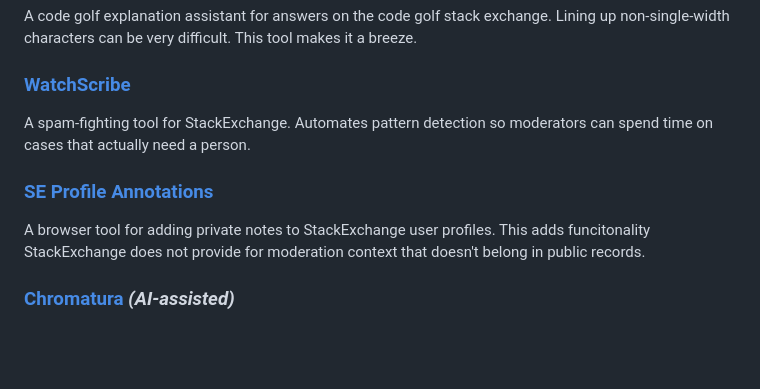
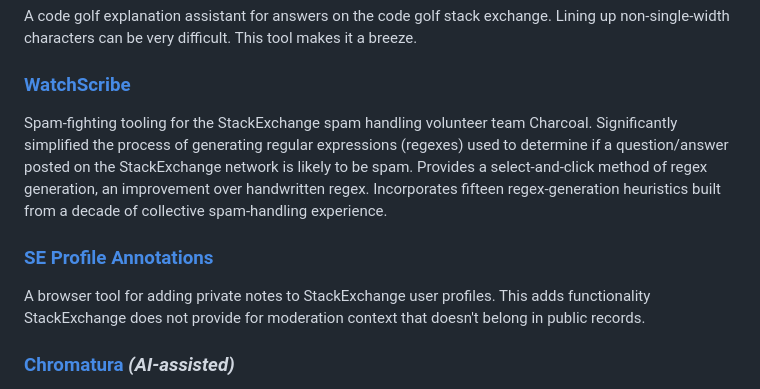
Before and after one commit to lyxal/Lyxal, a Markdown page: README.md, the part around one of its changes. Drawn GitHub-style; blank space fills up the shorter version.

```diff
--- a/README.md
+++ b/README.md
@@ -16,10 +16,10 @@ An array programming language designed in 2026. APL's ideas are genuinely good;
 A code golf explanation assistant for answers on the code golf stack exchange. Lining up non-single-width characters can be very difficult. This tool makes it a breeze.
 
 ### [WatchScribe](https://github.com/lyxal/WatchScribe)
-A spam-fighting tool for StackExchange. Automates pattern detection so moderators can spend time on cases that actually need a person.
+Spam-fighting tooling for the StackExchange spam handling volunteer team Charcoal. Significantly simplified the process of generating regular expressions (regexes) used to determine if a question/answer posted on the StackExchange network is likely to be spam. Provides a select-and-click method of regex generation, an improvement over handwritten regex. Incorporates fifteen regex-generation heuristics built from a decade of collective spam-handling experience.
 
 ### [SE Profile Annotations](https://github.com/lyxal/SE-Profile-Annotations)
-A browser tool for adding private notes to StackExchange user profiles. This adds funcitonality StackExchange does not provide for moderation context that doesn't belong in public records.
+A browser tool for adding private notes to StackExchange user profiles. This adds functionality StackExchange does not provide for moderation context that doesn't belong in public records.
 
 ### [Chromatura](https://github.com/lyxal/Chromatura) *(AI-assisted)*
 A manual syntax highlighter for languages that don't have an LSP yet. Built with AI agent tools as a practical exercise in knowing when to write code and when to direct something else to write it.
```
Also changed, not shown: other parts of README.md (+0 -2 lines).
